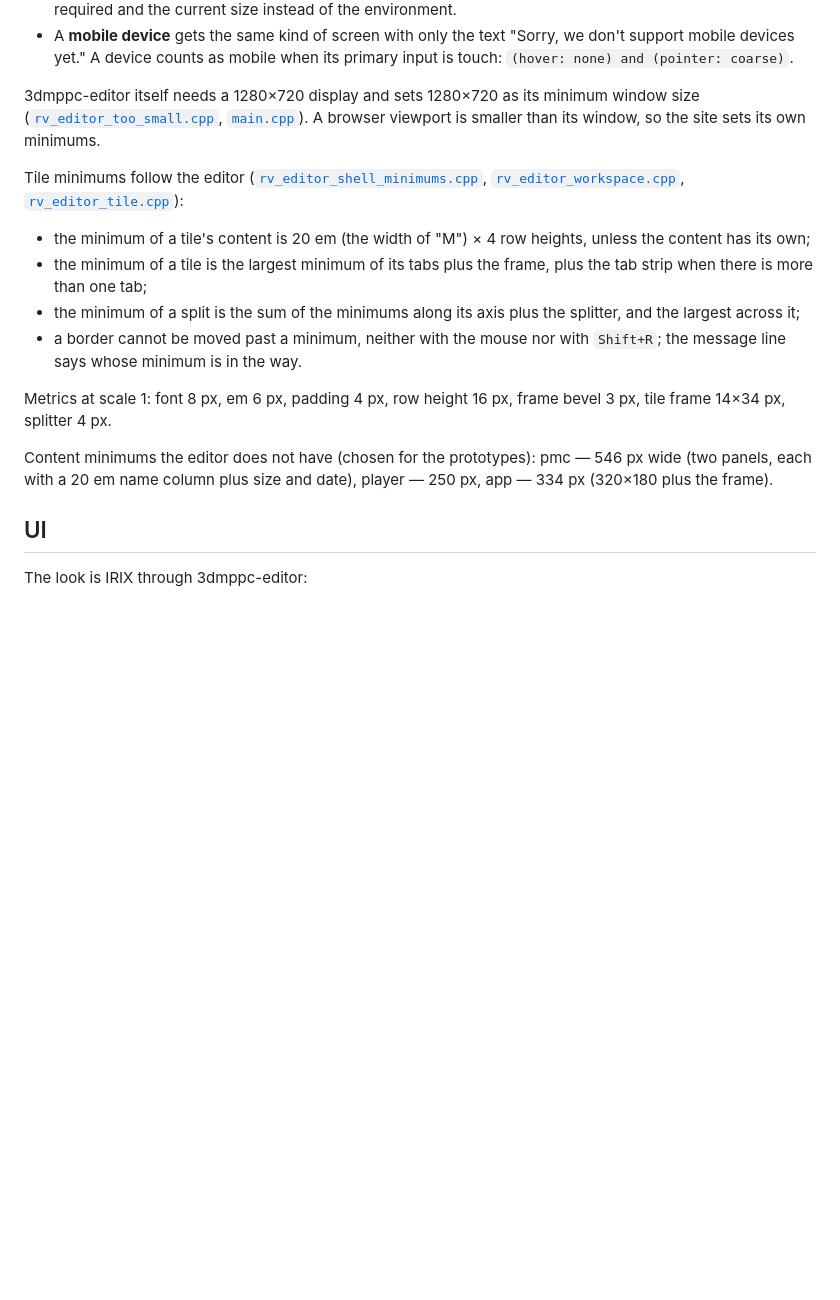
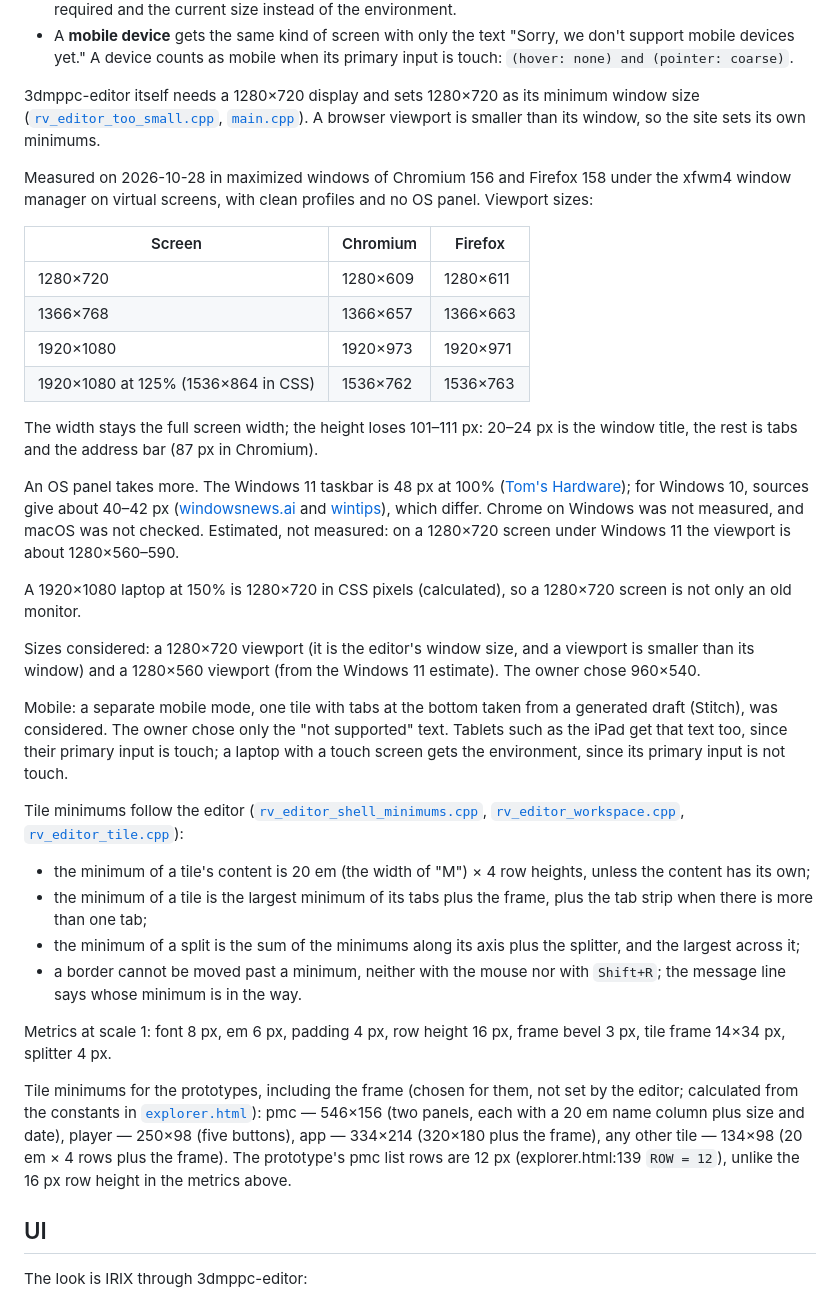
Before and after one commit to vydramain/milk-fumo, a Markdown page: README.md, the part around the change. GitHub-like rendering; blank space fills up the shorter version.

Commit message:
docs: Record viewport measurements, size choices and prototype tile minimums

```diff
--- a/README.md
+++ b/README.md
@@ -168,6 +168,25 @@ Several pmc tiles, notes, players and apps can be open at once.
 
 3dmppc-editor itself needs a 1280×720 display and sets 1280×720 as its minimum window size ([`rv_editor_too_small.cpp`](https://github.com/vydramain/3dmppc-polymer/blob/master/editor/src/app/rv_editor_too_small.cpp), [`main.cpp`](https://github.com/vydramain/3dmppc-polymer/blob/master/editor/src/main.cpp)). A browser viewport is smaller than its window, so the site sets its own minimums.
 
+Measured on 2026-10-28 in maximized windows of Chromium 156 and Firefox 158 under the xfwm4 window manager on virtual screens, with clean profiles and no OS panel. Viewport sizes:
+
+| Screen | Chromium | Firefox |
+|---|---|---|
+| 1280×720 | 1280×609 | 1280×611 |
+| 1366×768 | 1366×657 | 1366×663 |
+| 1920×1080 | 1920×973 | 1920×971 |
+| 1920×1080 at 125% (1536×864 in CSS) | 1536×762 | 1536×763 |
+
+The width stays the full screen width; the height loses 101–111 px: 20–24 px is the window title, the rest is tabs and the address bar (87 px in Chromium).
+
+An OS panel takes more. The Windows 11 taskbar is 48 px at 100% ([Tom's Hardware](https://www.tomshardware.com/uk/how-to/change-taskbar-icon-size-windows-11)); for Windows 10, sources give about 40–42 px ([windowsnews.ai](https://windowsnews.ai/article/windows-11-taskbar-size-setting-compact-or-larger-without-registry-hacks.431307) and [wintips](https://www.wintips.org/?p=49356)), which differ. Chrome on Windows was not measured, and macOS was not checked. Estimated, not measured: on a 1280×720 screen under Windows 11 the viewport is about 1280×560–590.
+
+A 1920×1080 laptop at 150% is 1280×720 in CSS pixels (calculated), so a 1280×720 screen is not only an old monitor.
+
+Sizes considered: a 1280×720 viewport (it is the editor's window size, and a viewport is smaller than its window) and a 1280×560 viewport (from the Windows 11 estimate). The owner chose 960×540.
+
+Mobile: a separate mobile mode, one tile with tabs at the bottom taken from a generated draft (Stitch), was considered. The owner chose only the "not supported" text. Tablets such as the iPad get that text too, since their primary input is touch; a laptop with a touch screen gets the environment, since its primary input is not touch.
+
 Tile minimums follow the editor ([`rv_editor_shell_minimums.cpp`](https://github.com/vydramain/3dmppc-polymer/blob/master/editor/src/app/rv_editor_shell_minimums.cpp), [`rv_editor_workspace.cpp`](https://github.com/vydramain/3dmppc-polymer/blob/master/editor/src/ui/rv_editor_workspace.cpp), [`rv_editor_tile.cpp`](https://github.com/vydramain/3dmppc-polymer/blob/master/editor/src/layout/rv_editor_tile.cpp)):
 
 - the minimum of a tile's content is 20 em (the width of "M") × 4 row heights, unless the content has its own;
@@ -177,7 +196,7 @@ Tile minimums follow the editor ([`rv_editor_shell_minimums.cpp`](https://github
 
 Metrics at scale 1: font 8 px, em 6 px, padding 4 px, row height 16 px, frame bevel 3 px, tile frame 14×34 px, splitter 4 px.
 
-Content minimums the editor does not have (chosen for the prototypes): pmc — 546 px wide (two panels, each with a 20 em name column plus size and date), player — 250 px, app — 334 px (320×180 plus the frame).
+Tile minimums for the prototypes, including the frame (chosen for them, not set by the editor; calculated from the constants in [`explorer.html`](docs/prototypes/explorer.html)): pmc — 546×156 (two panels, each with a 20 em name column plus size and date), player — 250×98 (five buttons), app — 334×214 (320×180 plus the frame), any other tile — 134×98 (20 em × 4 rows plus the frame). The prototype's pmc list rows are 12 px (explorer.html:139 `ROW = 12`), unlike the 16 px row height in the metrics above.
 
 ## UI
 
```
